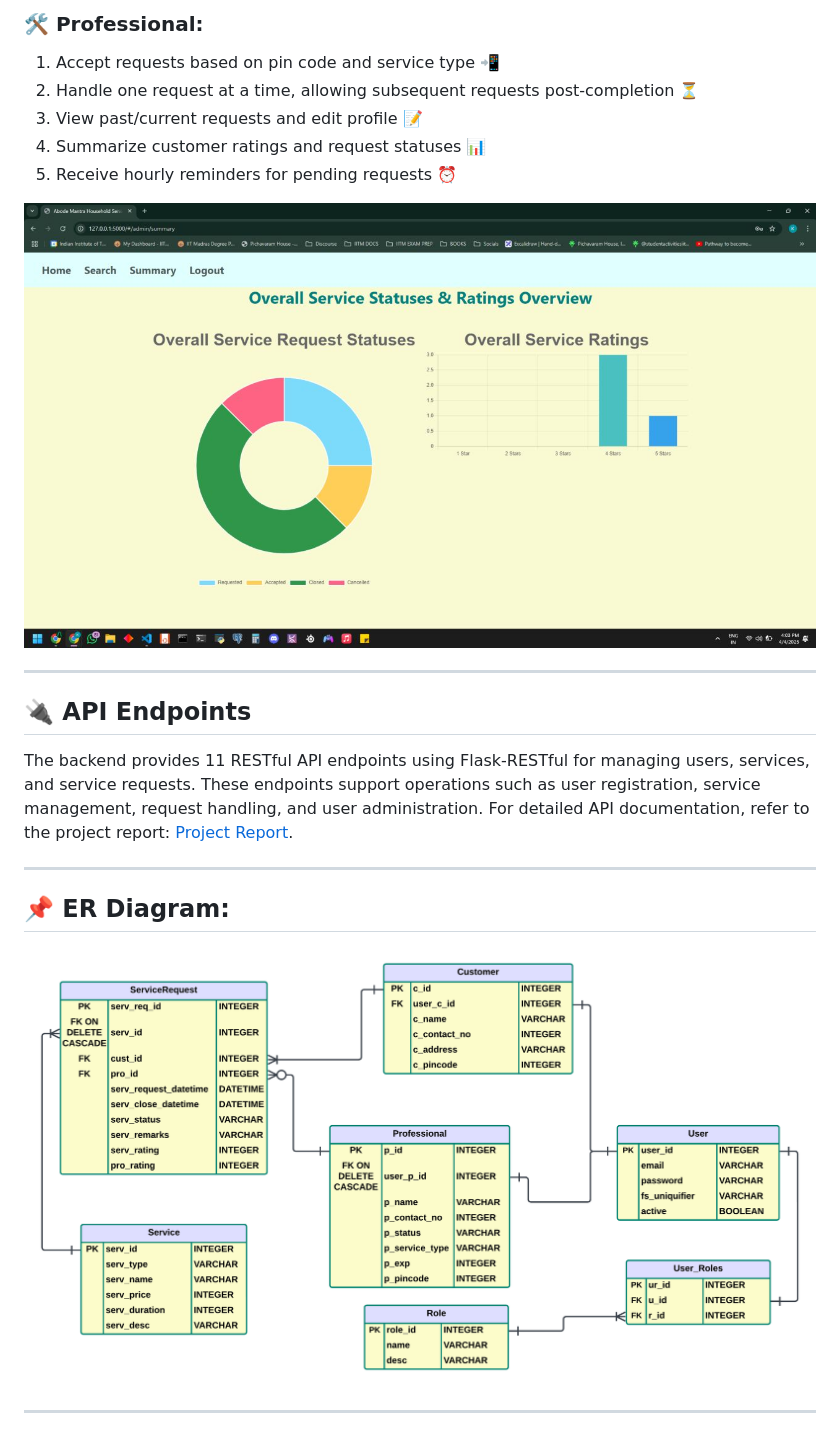
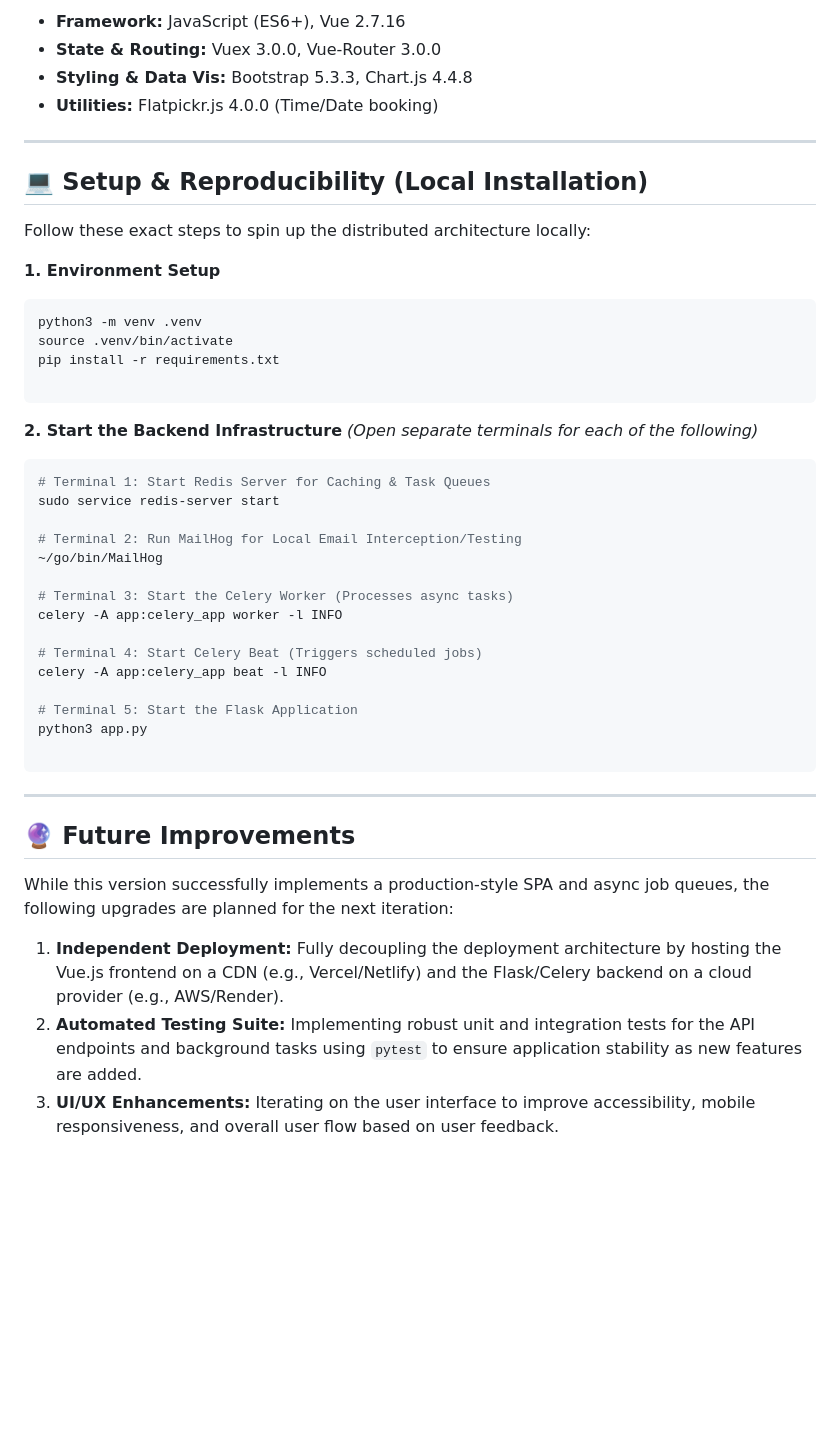
Before and after one commit to 23f2005144/Household-Services-App-V2, a Markdown page: README.md, the part around one of its changes. GitHub-like rendering; blank space fills up the shorter version.

````diff
--- a/README.md
+++ b/README.md
@@ -96,21 +96,51 @@ This version (V2) builds upon the initial Household Services App by enhancing th
 
-### 🛠️ Professional:
-1. Accept requests based on pin code and service type 📲
-2. Handle one request at a time, allowing subsequent requests post-completion ⏳
-3. View past/current requests and edit profile 📝
-4. Summarize customer ratings and request statuses 📊
-5. Receive hourly reminders for pending requests ⏰
-
-![Summary Page](https://github.com/23f2005144/Household-Services-App-V2/blob/bc54c2ea22d38b84ee7499af0f38c57a51f5f8a6/Household-Services-App-SummaryPage.jpeg)
+* **Framework:** JavaScript (ES6+), Vue 2.7.16
+* **State & Routing:** Vuex 3.0.0, Vue-Router 3.0.0
+* **Styling & Data Vis:** Bootstrap 5.3.3, Chart.js 4.4.8
+* **Utilities:** Flatpickr.js 4.0.0 (Time/Date booking)
 
 ---
 
-## 🔌 API Endpoints
-The backend provides 11 RESTful API endpoints using Flask-RESTful for managing users, services, and service requests. These endpoints support operations such as user registration, service management, request handling, and user administration. For detailed API documentation, refer to the project report: [Project Report](https://github.com/23f2005144/Household-Services-App-V2/blob/82e95f875839b6966ff790b1ad1e607198b57b17/Project%20Report.pdf).
+## 💻 Setup & Reproducibility (Local Installation)
+
+Follow these exact steps to spin up the distributed architecture locally:
+
+**1. Environment Setup**
+
+```bash
+python3 -m venv .venv
+source .venv/bin/activate
+pip install -r requirements.txt
+
+```
+
+**2. Start the Backend Infrastructure**
+*(Open separate terminals for each of the following)*
+
+```bash
+# Terminal 1: Start Redis Server for Caching & Task Queues
+sudo service redis-server start
+
+# Terminal 2: Run MailHog for Local Email Interception/Testing
+~/go/bin/MailHog
+
+# Terminal 3: Start the Celery Worker (Processes async tasks)
+celery -A app:celery_app worker -l INFO
+
+# Terminal 4: Start Celery Beat (Triggers scheduled jobs)
+celery -A app:celery_app beat -l INFO
+
+# Terminal 5: Start the Flask Application
+python3 app.py
+
+```
 
 ---
 
-## 📌 ER Diagram:
-![ER Diagram](ER%20Diagram%20for%20MAD-II%20Project%20HouseholdServices%20-Kavish-23f2005144.png)
+## 🔮 Future Improvements
 
----
+While this version successfully implements a production-style SPA and async job queues, the following upgrades are planned for the next iteration:
+
+1. **Independent Deployment:** Fully decoupling the deployment architecture by hosting the Vue.js frontend on a CDN (e.g., Vercel/Netlify) and the Flask/Celery backend on a cloud provider (e.g., AWS/Render).
+2. **Automated Testing Suite:** Implementing robust unit and integration tests for the API endpoints and background tasks using `pytest` to ensure application stability as new features are added.
+3. **UI/UX Enhancements:** Iterating on the user interface to improve accessibility, mobile responsiveness, and overall user flow based on user feedback.
````
Also changed, not shown: other parts of README.md (+60 -60 lines).
